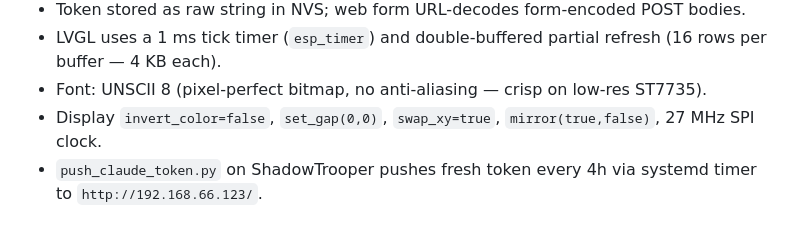
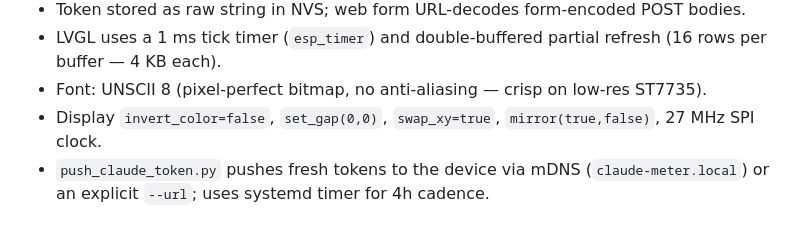
Before and after one commit to delacerda-mrd/Claude-Monitor-AiPi-Lite, a Markdown page: CLAUDE.md, the part around the change. Drawn GitHub-style.

Commit message:
docs: remove hardcoded IP and hostname from CLAUDE.md
Co-Authored-By: Claude <noreply@anthropic.com>

```diff
--- a/CLAUDE.md
+++ b/CLAUDE.md
@@ -65,4 +65,4 @@ This file is **not** committed. At first boot the token is persisted to NVS (`cf
 - LVGL uses a 1 ms tick timer (`esp_timer`) and double-buffered partial refresh (16 rows per buffer — 4 KB each).
 - Font: UNSCII 8 (pixel-perfect bitmap, no anti-aliasing — crisp on low-res ST7735).
 - Display `invert_color=false`, `set_gap(0,0)`, `swap_xy=true`, `mirror(true,false)`, 27 MHz SPI clock.
-- `push_claude_token.py` on ShadowTrooper pushes fresh token every 4h via systemd timer to `http://192.168.66.123/`.
+- `push_claude_token.py` pushes fresh tokens to the device via mDNS (`claude-meter.local`) or an explicit `--url`; uses systemd timer for 4h cadence.
```
